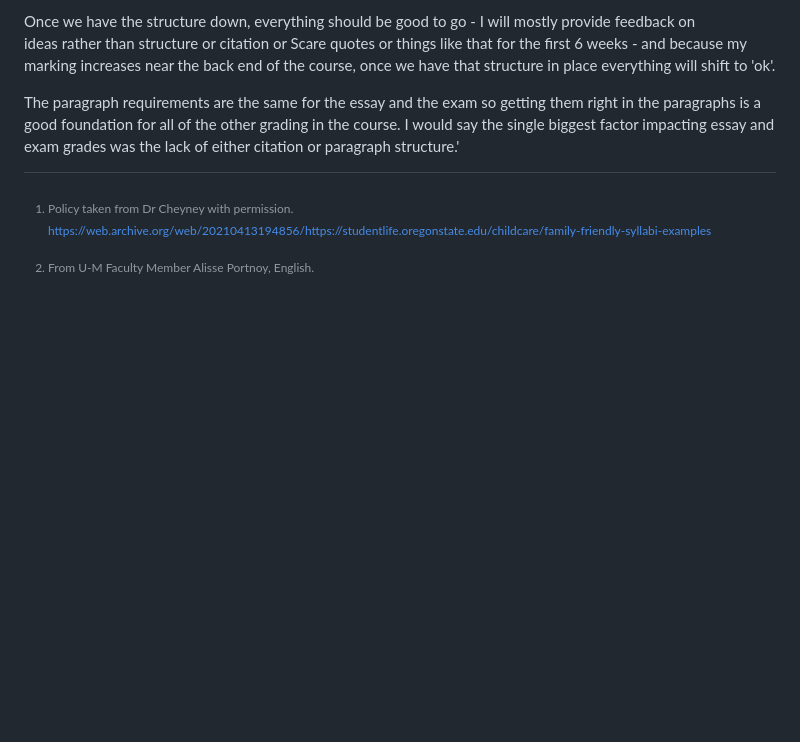
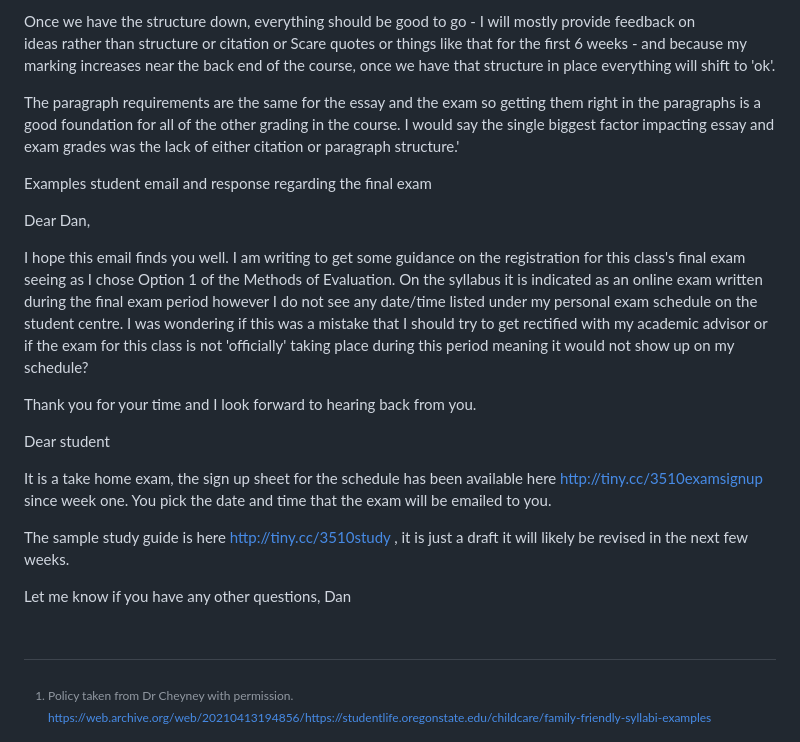
Before and after one commit to dbousfie/3510, a Markdown page: syllabus.md, the part around the change. GitHub-like rendering; blank space fills up the shorter version.

```diff
--- a/syllabus.md
+++ b/syllabus.md
@@ -1815,3 +1815,19 @@ I tend to be very precise and focused in my responses at the beginning of the
 Once we have the structure down, everything should be good to go - I will mostly provide feedback on ideas rather than structure or citation or Scare quotes or things like that for the first 6 weeks - and because my marking increases near the back end of the course, once we have that structure in place everything will shift to 'ok'.
 
 The paragraph requirements are the same for the essay and the exam so getting them right in the paragraphs is a good foundation for all of the other grading in the course. I would say the single biggest factor impacting essay and exam grades was the lack of either citation or paragraph structure.'
+
+Examples student email and response regarding the final exam
+
+Dear Dan,
+
+I hope this email finds you well. I am writing to get some guidance on the registration for this class's final exam seeing as I chose Option 1 of the Methods of Evaluation. On the syllabus it is indicated as an online exam written during the final exam period however I do not see any date/time listed under my personal exam schedule on the student centre. I was wondering if this was a mistake that I should try to get rectified with my academic advisor or if the exam for this class is not 'officially' taking place during this period meaning it would not show up on my schedule?
+
+Thank you for your time and I look forward to hearing back from you.
+
+Dear student
+
+It is a take home exam, the sign up sheet for the schedule has been available here http://tiny.cc/3510examsignup since week one. You pick the date and time that the exam will be emailed to you.
+
+The sample study guide is here http://tiny.cc/3510study , it is just a draft it will likely be revised in the next few weeks.
+
+Let me know if you have any other questions, Dan
```
